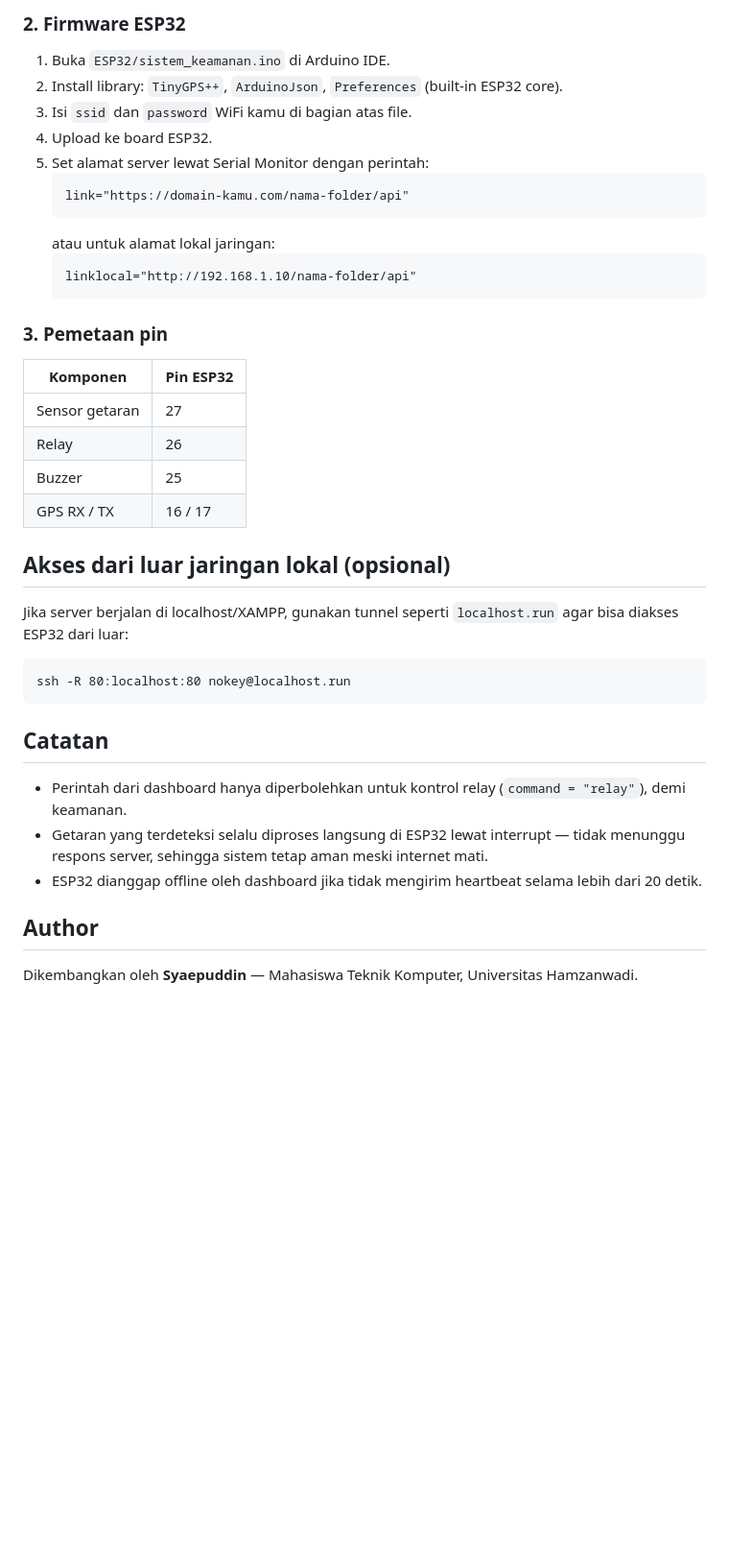
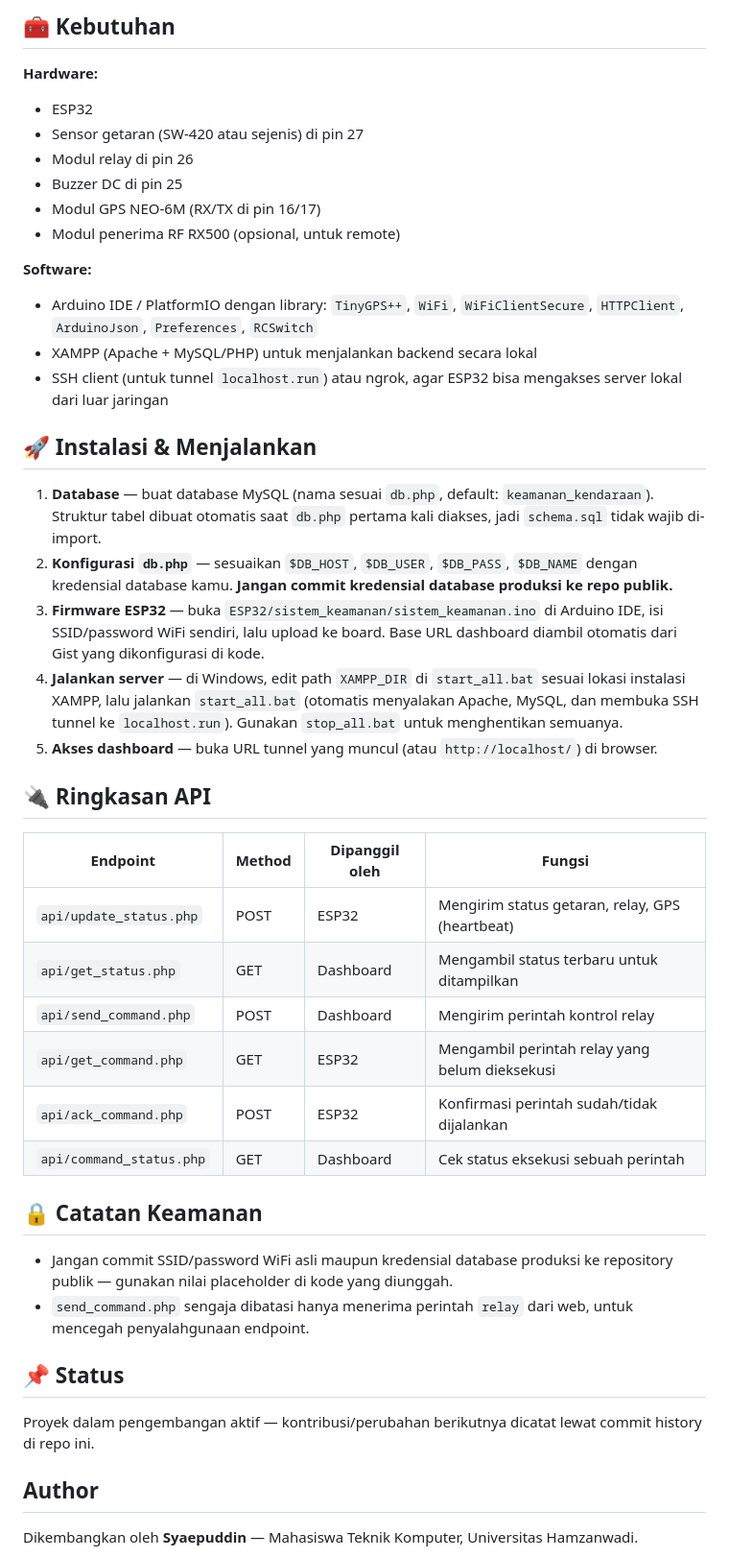
Before and after one commit to Carrera-sypdn/Keamanan-kendaraan-berrbasisESP32, a Markdown page: README.md, the part around one of its changes. Shown at 96% size. Drawn GitHub-style; blank space fills up the shorter version.

````diff
--- a/README.md
+++ b/README.md
@@ -54,39 +46,46 @@ Alur singkat: ESP32 membaca sensor getaran & GPS → mengirim status ke server v
 
-### 2. Firmware ESP32
-1. Buka `ESP32/sistem_keamanan.ino` di Arduino IDE.
-2. Install library: `TinyGPS++`, `ArduinoJson`, `Preferences` (built-in ESP32 core).
-3. Isi `ssid` dan `password` WiFi kamu di bagian atas file.
-4. Upload ke board ESP32.
-5. Set alamat server lewat Serial Monitor dengan perintah:
-   ```
-   link="https://domain-kamu.com/nama-folder/api"
-   ```
-   atau untuk alamat lokal jaringan:
-   ```
-   linklocal="http://192.168.1.10/nama-folder/api"
-   ```
+## 🧰 Kebutuhan
 
-### 3. Pemetaan pin
-| Komponen | Pin ESP32 |
-|---|---|
-| Sensor getaran | 27 |
-| Relay | 26 |
-| Buzzer | 25 |
-| GPS RX / TX | 16 / 17 |
+**Hardware:**
+- ESP32
+- Sensor getaran (SW-420 atau sejenis) di pin 27
+- Modul relay di pin 26
+- Buzzer DC di pin 25
+- Modul GPS NEO-6M (RX/TX di pin 16/17)
+- Modul penerima RF RX500 (opsional, untuk remote)
 
-##  Akses dari luar jaringan lokal (opsional)
+**Software:**
+- Arduino IDE / PlatformIO dengan library: `TinyGPS++`, `WiFi`, `WiFiClientSecure`, `HTTPClient`, `ArduinoJson`, `Preferences`, `RCSwitch`
+- XAMPP (Apache + MySQL/PHP) untuk menjalankan backend secara lokal
+- SSH client (untuk tunnel `localhost.run`) atau ngrok, agar ESP32 bisa mengakses server lokal dari luar jaringan
 
-Jika server berjalan di localhost/XAMPP, gunakan tunnel seperti `localhost.run` agar bisa diakses ESP32 dari luar:
-```
-ssh -R 80:localhost:80 nokey@localhost.run
-```
+## 🚀 Instalasi & Menjalankan
 
-##  Catatan
+1. **Database** — buat database MySQL (nama sesuai `db.php`, default: `keamanan_kendaraan`). Struktur tabel dibuat otomatis saat `db.php` pertama kali diakses, jadi `schema.sql` tidak wajib di-import.
+2. **Konfigurasi `db.php`** — sesuaikan `$DB_HOST`, `$DB_USER`, `$DB_PASS`, `$DB_NAME` dengan kredensial database kamu. **Jangan commit kredensial database produksi ke repo publik.**
+3. **Firmware ESP32** — buka `ESP32/sistem_keamanan/sistem_keamanan.ino` di Arduino IDE, isi SSID/password WiFi sendiri, lalu upload ke board. Base URL dashboard diambil otomatis dari Gist yang dikonfigurasi di kode.
+4. **Jalankan server** — di Windows, edit path `XAMPP_DIR` di `start_all.bat` sesuai lokasi instalasi XAMPP, lalu jalankan `start_all.bat` (otomatis menyalakan Apache, MySQL, dan membuka SSH tunnel ke `localhost.run`). Gunakan `stop_all.bat` untuk menghentikan semuanya.
+5. **Akses dashboard** — buka URL tunnel yang muncul (atau `http://localhost/`) di browser.
 
-- Perintah dari dashboard hanya diperbolehkan untuk kontrol relay (`command = "relay"`), demi keamanan.
-- Getaran yang terdeteksi selalu diproses langsung di ESP32 lewat interrupt — tidak menunggu respons server, sehingga sistem tetap aman meski internet mati.
-- ESP32 dianggap offline oleh dashboard jika tidak mengirim heartbeat selama lebih dari 20 detik.
+## 🔌 Ringkasan API
 
+| Endpoint | Method | Dipanggil oleh | Fungsi |
+|---|---|---|---|
+| `api/update_status.php` | POST | ESP32 | Mengirim status getaran, relay, GPS (heartbeat) |
+| `api/get_status.php` | GET | Dashboard | Mengambil status terbaru untuk ditampilkan |
+| `api/send_command.php` | POST | Dashboard | Mengirim perintah kontrol relay |
+| `api/get_command.php` | GET | ESP32 | Mengambil perintah relay yang belum dieksekusi |
+| `api/ack_command.php` | POST | ESP32 | Konfirmasi perintah sudah/tidak dijalankan |
+| `api/command_status.php` | GET | Dashboard | Cek status eksekusi sebuah perintah |
+
+## 🔒 Catatan Keamanan
+
+- Jangan commit SSID/password WiFi asli maupun kredensial database produksi ke repository publik — gunakan nilai placeholder di kode yang diunggah.
+- `send_command.php` sengaja dibatasi hanya menerima perintah `relay` dari web, untuk mencegah penyalahgunaan endpoint.
+
+## 📌 Status
+
+Proyek dalam pengembangan aktif — kontribusi/perubahan berikutnya dicatat lewat commit history di repo ini.
 ##  Author
 
 Dikembangkan oleh **Syaepuddin** — Mahasiswa Teknik Komputer, Universitas Hamzanwadi.
````
Also changed, not shown: other parts of README.md (+34 -42 lines).
